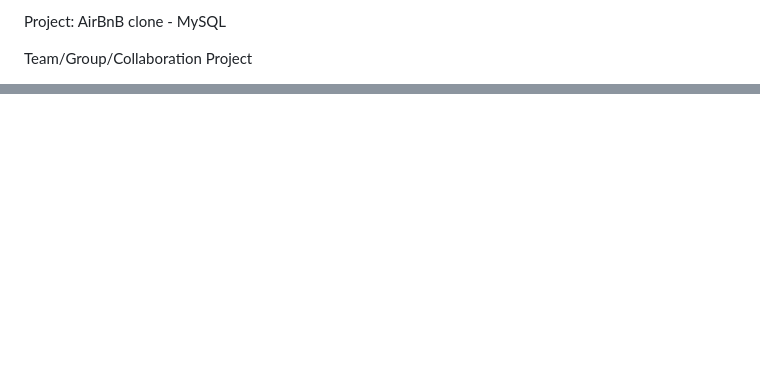
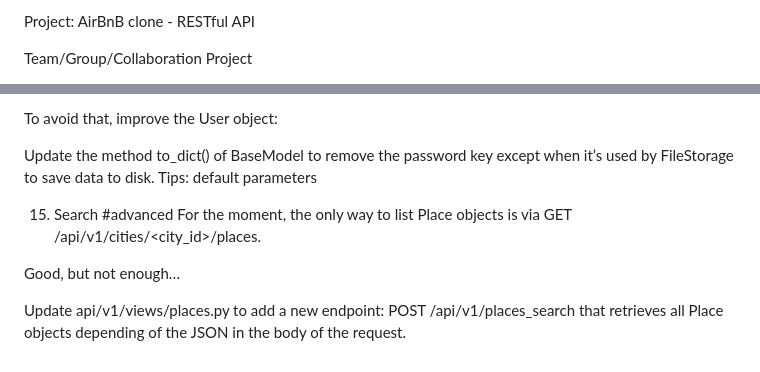
Before and after one commit to samie54/AirBnB_clone_v3, a Markdown page: README.md, 2 parts joined by grey strips. Rendered like a GitHub page; blank space fills up the shorter version.

```diff
--- a/README.md
+++ b/README.md
@@ -1,4 +1,4 @@
-Project: AirBnB clone - MySQL
+Project: AirBnB clone - RESTful API
 
 Team/Group/Collaboration Project
 
@@ -101,0 +141,11 @@ Add or replace in the class Amenity:
+To avoid that, improve the User object:
+
+Update the method to_dict() of BaseModel to remove the password key except when it’s used by FileStorage to save data to disk. Tips: default parameters
+
+15. Search
+#advanced
+For the moment, the only way to list Place objects is via GET /api/v1/cities/<city_id>/places.
+
+Good, but not enough…
+
+Update api/v1/views/places.py to add a new endpoint: POST /api/v1/places_search that retrieves all Place objects depending of the JSON in the body of the request.
```
Also changed, not shown: other parts of README.md (+96 -57 lines).
